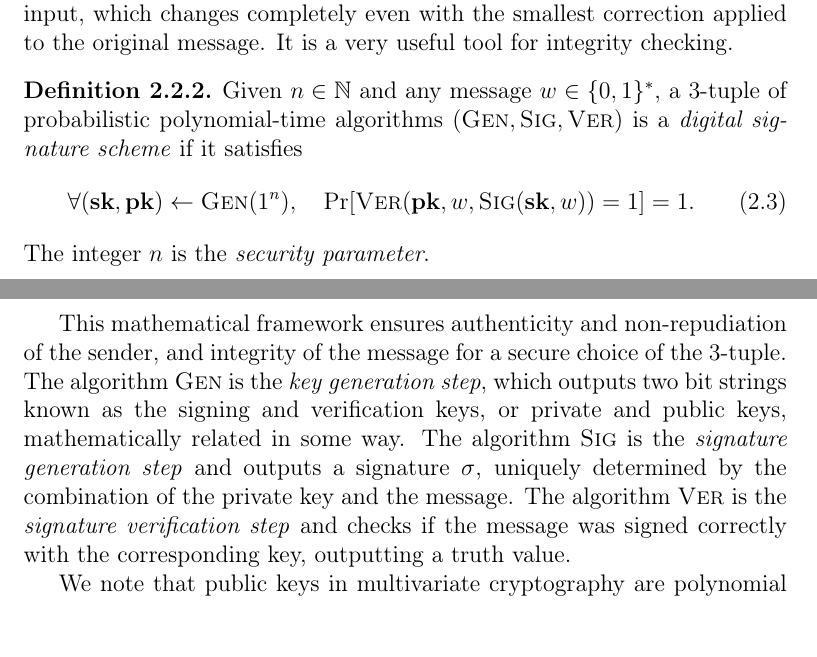
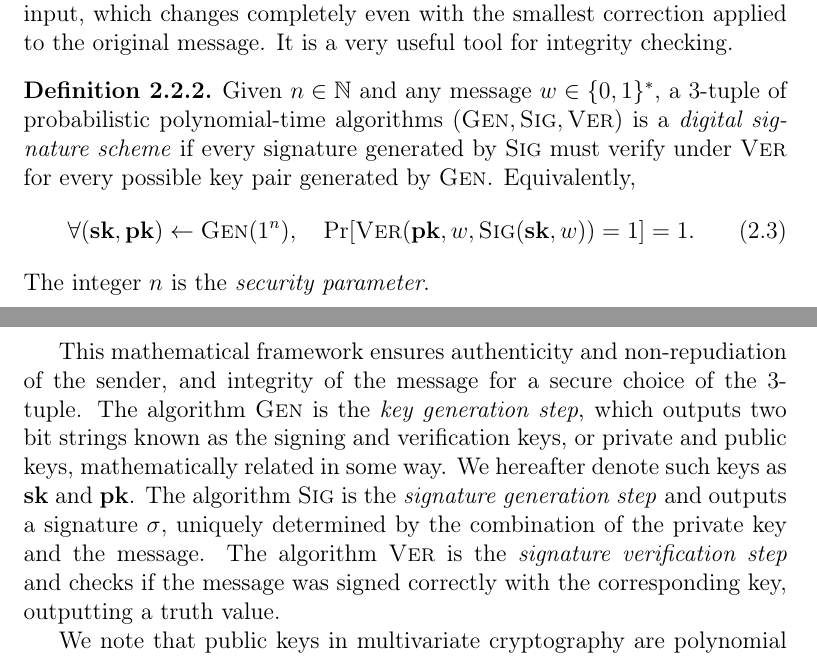
Before and after one commit to zambonin/msc, a LaTeX thesis (main.tex): two parts of pages 15 and 16 of 54, joined at a grey line, cut so that both start at the same text. Compiled offline with pdfLaTeX.

Commit message:
overleaf_to_git: update main.tex from r9586 to r9595

```diff
--- a/main.tex
+++ b/main.tex
@@ -315,7 +315,7 @@ With most mathematical machinery defined, we now introduce the building blocks t
 The cryptographic hash function is the usual method of transforming a variable-length message into a fixed-length \emph{digest}. Usually, the set $X$ are all binary words $\{0, 1\}^{*}$, while $Y$ is $\mathbb{F}_{2}^{k}$ for some small $k \in \mathbb{N}$. A well-designed function outputs an unpredictable string with no apparent connection to the input, which changes completely even with the smallest correction applied to the original message. It is a very useful tool for integrity checking.
 
 \begin{definition}
-  Given $n \in \mathbb{N}$ and any message $w \in \{0, 1\}^{*}$, a $3$-tuple of probabilistic polynomial-time algorithms $(\textsc{Gen}, \textsc{Sig}, \textsc{Ver})$ is a \emph{digital signature scheme} if it satisfies
+  Given $n \in \mathbb{N}$ and any message $w \in \{0, 1\}^{*}$, a $3$-tuple of probabilistic polynomial-time algorithms $(\textsc{Gen}, \textsc{Sig}, \textsc{Ver})$ is a \emph{digital signature scheme} if every signature generated by $\textsc{Sig}$ must verify under $\textsc{Ver}$ for every possible key pair generated by $\textsc{Gen}$. Equivalently,
   \begin{align}
      \forall (\mathbf{sk}, \mathbf{pk}) \leftarrow \textsc{Gen}(1^{n}),
        \quad \Pr[\textsc{Ver}(\mathbf{pk}, w, \textsc{Sig}(\mathbf{sk}, w)) = 1] = 1.
@@ -323,7 +323,7 @@ The cryptographic hash function is the usual method of transforming a variable-l
   The integer $n$ is the \emph{security parameter}.
 \end{definition}
 
-This mathematical framework ensures authenticity and non-repudiation of the sender, and integrity of the message for a secure choice of the $3$-tuple. The algorithm $\textsc{Gen}$ is the \emph{key generation step}, which outputs two bit strings known as the signing and verification keys, or private and public keys, mathematically related in some way. The algorithm $\textsc{Sig}$ is the \emph{signature generation step} and outputs a signature $\sigma$, uniquely determined by the combination of the private key and the message. The algorithm $\textsc{Ver}$ is the \emph{signature verification step} and checks if the message was signed correctly with the corresponding key, outputting a truth value.
+This mathematical framework ensures authenticity and non-repudiation of the sender, and integrity of the message for a secure choice of the $3$-tuple. The algorithm $\textsc{Gen}$ is the \emph{key generation step}, which outputs two bit strings known as the signing and verification keys, or private and public keys, mathematically related in some way. We hereafter denote such keys as $\mathbf{sk}$ and $\mathbf{pk}$. The algorithm $\textsc{Sig}$ is the \emph{signature generation step} and outputs a signature $\sigma$, uniquely determined by the combination of the private key and the message. The algorithm $\textsc{Ver}$ is the \emph{signature verification step} and checks if the message was signed correctly with the corresponding key, outputting a truth value.
 
 We note that public keys in multivariate cryptography are polynomial systems with no apparent structure. However, if a malicious party can efficiently solve such systems, it is able to perform signature forgery, defeating the security of the underlying scheme. It is then crucial that solving random instances of polynomial systems is computationally hard, such that a cryptosystem can be based upon this problem. Fortunately, this is the case for several classes of polynomial systems.
 
```
